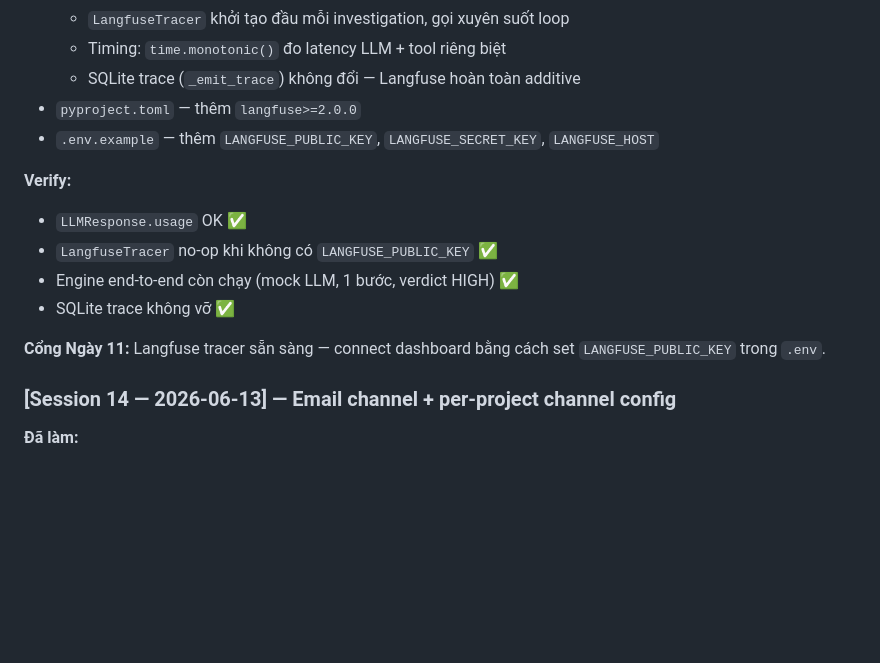
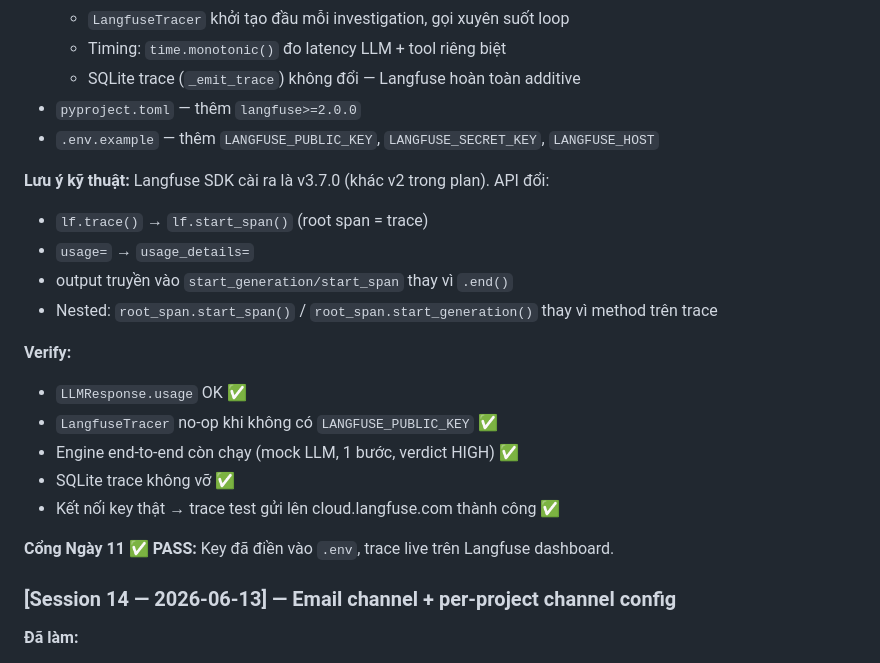
Before and after one commit to baro-oss/incident-investigator-agent, a Markdown page: BUILD_STATE.md, the part around the change. Rendered like a GitHub page; blank space fills up the shorter version.

Commit message:
docs: Ngày 11 cổng PASS — Langfuse v3 kết nối thành công
Co-Authored-By: Claude Sonnet 4.6 <noreply@anthropic.com>

```diff
--- a/BUILD_STATE.md
+++ b/BUILD_STATE.md
@@ -59,13 +59,20 @@
 - `pyproject.toml` — thêm `langfuse>=2.0.0`
 - `.env.example` — thêm `LANGFUSE_PUBLIC_KEY`, `LANGFUSE_SECRET_KEY`, `LANGFUSE_HOST`
 
+**Lưu ý kỹ thuật:** Langfuse SDK cài ra là v3.7.0 (khác v2 trong plan). API đổi:
+- `lf.trace()` → `lf.start_span()` (root span = trace)
+- `usage=` → `usage_details=`
+- output truyền vào `start_generation/start_span` thay vì `.end()`
+- Nested: `root_span.start_span()` / `root_span.start_generation()` thay vì method trên trace
+
 **Verify:**
 - `LLMResponse.usage` OK ✅
 - `LangfuseTracer` no-op khi không có `LANGFUSE_PUBLIC_KEY` ✅
 - Engine end-to-end còn chạy (mock LLM, 1 bước, verdict HIGH) ✅
 - SQLite trace không vỡ ✅
+- Kết nối key thật → trace test gửi lên cloud.langfuse.com thành công ✅
 
-**Cổng Ngày 11:** Langfuse tracer sẵn sàng — connect dashboard bằng cách set `LANGFUSE_PUBLIC_KEY` trong `.env`.
+**Cổng Ngày 11 ✅ PASS:** Key đã điền vào `.env`, trace live trên Langfuse dashboard.
 
 ### [Session 14 — 2026-06-13] — Email channel + per-project channel config
 
```
